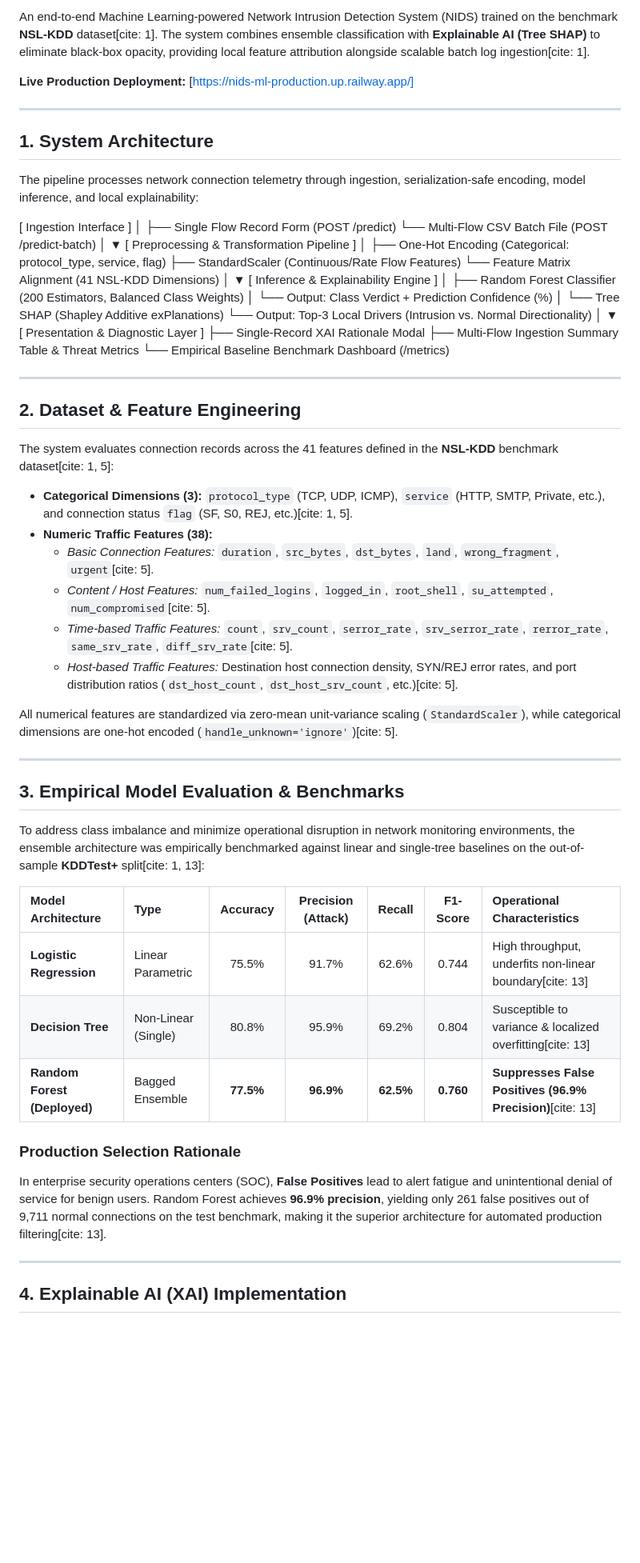
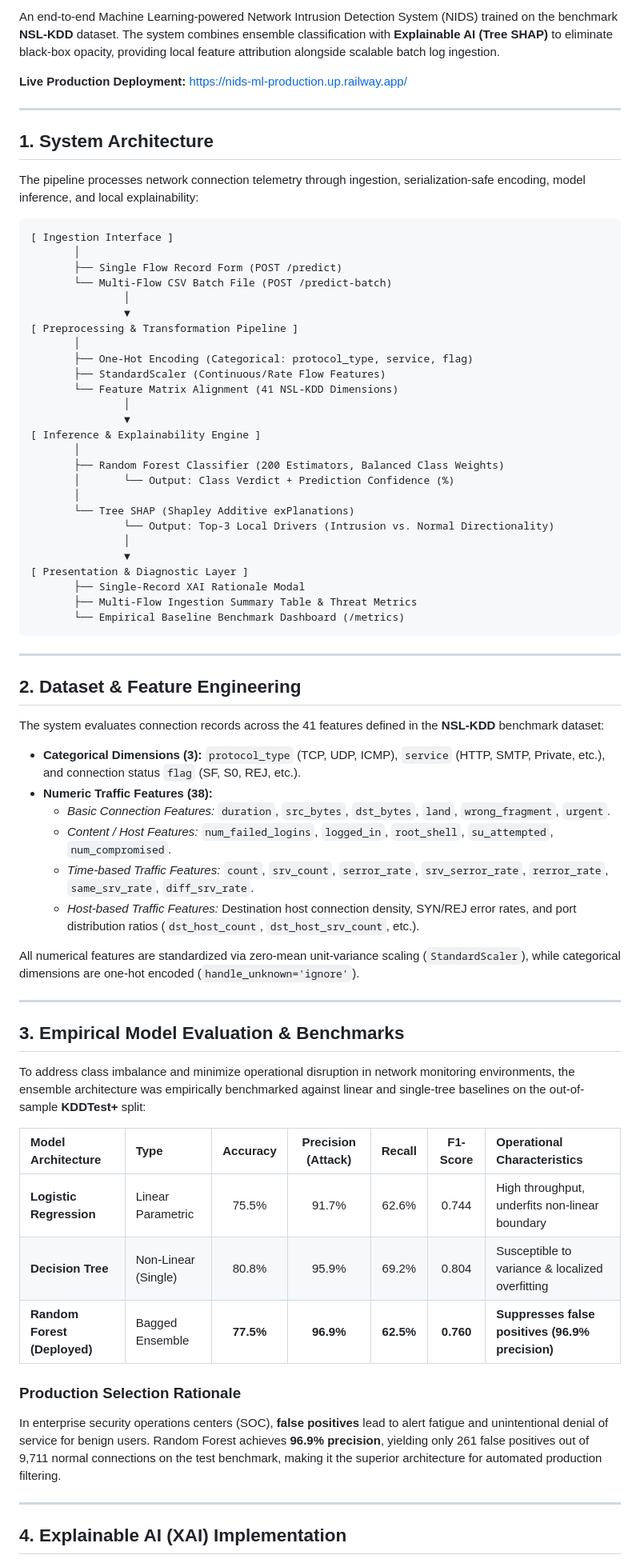
Before and after one commit to ahmadbilad/nids-ml, a Markdown page: README.md, the part around one of its changes. Shown at 80% size. GitHub-like rendering; blank space fills up the shorter version.

Commit message:
Fix README formatting, structure, and syntax

````diff
--- a/README.md
+++ b/README.md
@@ -9,7 +9,7 @@
 
-An end-to-end Machine Learning-powered Network Intrusion Detection System (NIDS) trained on the benchmark **NSL-KDD** dataset[cite: 1]. The system combines ensemble classification with **Explainable AI (Tree SHAP)** to eliminate black-box opacity, providing local feature attribution alongside scalable batch log ingestion[cite: 1].
+An end-to-end Machine Learning-powered Network Intrusion Detection System (NIDS) trained on the benchmark **NSL-KDD** dataset. The system combines ensemble classification with **Explainable AI (Tree SHAP)** to eliminate black-box opacity, providing local feature attribution alongside scalable batch log ingestion.
 
-**Live Production Deployment:** [https://nids-ml-production.up.railway.app/]
+**Live Production Deployment:** [https://nids-ml-production.up.railway.app/](https://nids-ml-production.up.railway.app/)
 
 ---
 
@@ -17,7 +17,7 @@ An end-to-end Machine Learning-powered Network Intrusion Detection System (NIDS)
 
 The pipeline processes network connection telemetry through ingestion, serialization-safe encoding, model inference, and local explainability:
 
-
+```text
 [ Ingestion Interface ]
        │
        ├── Single Flow Record Form (POST /predict)
@@ -44,38 +44,38 @@ The pipeline processes network connection telemetry through ingestion, serializa
        ├── Single-Record XAI Rationale Modal
        ├── Multi-Flow Ingestion Summary Table & Threat Metrics
        └── Empirical Baseline Benchmark Dashboard (/metrics)
-
+```
 
 ---
 
 ## 2. Dataset & Feature Engineering
 
-The system evaluates connection records across the 41 features defined in the **NSL-KDD** benchmark dataset[cite: 1, 5]:
+The system evaluates connection records across the 41 features defined in the **NSL-KDD** benchmark dataset:
 
-* **Categorical Dimensions (3):** `protocol_type` (TCP, UDP, ICMP), `service` (HTTP, SMTP, Private, etc.), and connection status `flag` (SF, S0, REJ, etc.)[cite: 1, 5].
-* **Numeric Traffic Features (38):**
-  * *Basic Connection Features:* `duration`, `src_bytes`, `dst_bytes`, `land`, `wrong_fragment`, `urgent`[cite: 5].
-  * *Content / Host Features:* `num_failed_logins`, `logged_in`, `root_shell`, `su_attempted`, `num_compromised`[cite: 5].
-  * *Time-based Traffic Features:* `count`, `srv_count`, `serror_rate`, `srv_serror_rate`, `rerror_rate`, `same_srv_rate`, `diff_srv_rate`[cite: 5].
-  * *Host-based Traffic Features:* Destination host connection density, SYN/REJ error rates, and port distribution ratios (`dst_host_count`, `dst_host_srv_count`, etc.)[cite: 5].
+- **Categorical Dimensions (3):** `protocol_type` (TCP, UDP, ICMP), `service` (HTTP, SMTP, Private, etc.), and connection status `flag` (SF, S0, REJ, etc.).
+- **Numeric Traffic Features (38):**
+  - *Basic Connection Features:* `duration`, `src_bytes`, `dst_bytes`, `land`, `wrong_fragment`, `urgent`.
+  - *Content / Host Features:* `num_failed_logins`, `logged_in`, `root_shell`, `su_attempted`, `num_compromised`.
+  - *Time-based Traffic Features:* `count`, `srv_count`, `serror_rate`, `srv_serror_rate`, `rerror_rate`, `same_srv_rate`, `diff_srv_rate`.
+  - *Host-based Traffic Features:* Destination host connection density, SYN/REJ error rates, and port distribution ratios (`dst_host_count`, `dst_host_srv_count`, etc.).
 
-All numerical features are standardized via zero-mean unit-variance scaling (`StandardScaler`), while categorical dimensions are one-hot encoded (`handle_unknown='ignore'`)[cite: 5].
+All numerical features are standardized via zero-mean unit-variance scaling (`StandardScaler`), while categorical dimensions are one-hot encoded (`handle_unknown='ignore'`).
 
 ---
 
 ## 3. Empirical Model Evaluation & Benchmarks
 
-To address class imbalance and minimize operational disruption in network monitoring environments, the ensemble architecture was empirically benchmarked against linear and single-tree baselines on the out-of-sample **KDDTest+** split[cite: 1, 13]:
+To address class imbalance and minimize operational disruption in network monitoring environments, the ensemble architecture was empirically benchmarked against linear and single-tree baselines on the out-of-sample **KDDTest+** split:
 
-| Model Architecture | Type | Accuracy | Precision (Attack) | Recall | F1-Score | Operational Characteristics |
-| :--- | :--- | :---: | :---: | :---: | :---: | :--- |
-| **Logistic Regression** | Linear Parametric | 75.5% | 91.7% | 62.6% | 0.744 | High throughput, underfits non-linear boundary[cite: 13] |
-| **Decision Tree** | Non-Linear (Single) | 80.8% | 95.9% | 69.2% | 0.804 | Susceptible to variance & localized overfitting[cite: 13] |
-| **Random Forest (Deployed)** | Bagged Ensemble | **77.5%** | **96.9%** | **62.5%** | **0.760** | **Suppresses False Positives (96.9% Precision)**[cite: 13] |
+| Model Architecture            | Type                 | Accuracy | Precision (Attack) | Recall | F1-Score | Operational Characteristics                         |
+| :----------------------------- | :------------------- | :------: | :-----------------: | :----: | :------: | :--------------------------------------------------- |
+| **Logistic Regression**        | Linear Parametric    |  75.5%   |        91.7%         | 62.6%  |  0.744   | High throughput, underfits non-linear boundary        |
+| **Decision Tree**               | Non-Linear (Single)  |  80.8%   |        95.9%         | 69.2%  |  0.804   | Susceptible to variance & localized overfitting       |
+| **Random Forest (Deployed)**   | Bagged Ensemble      | **77.5%** |      **96.9%**      | **62.5%** | **0.760** | **Suppresses false positives (96.9% precision)**      |
 
 ### Production Selection Rationale
-In enterprise security operations centers (SOC), **False Positives** lead to alert fatigue and unintentional denial of service for benign users. Random Forest achieves **96.9% precision**, yielding only 261 false positives out of 9,711 normal connections on the test benchmark, making it the superior architecture for automated production filtering[cite: 13].
 
+In enterprise security operations centers (SOC), **false positives** lead to alert fatigue and unintentional denial of service for benign users. Random Forest achieves **96.9% precision**, yielding only 261 false positives out of 9,711 normal connections on the test benchmark, making it the superior architecture for automated production filtering.
 
 ---
 
````
Also changed, not shown: other parts of README.md (+46 -28 lines).
